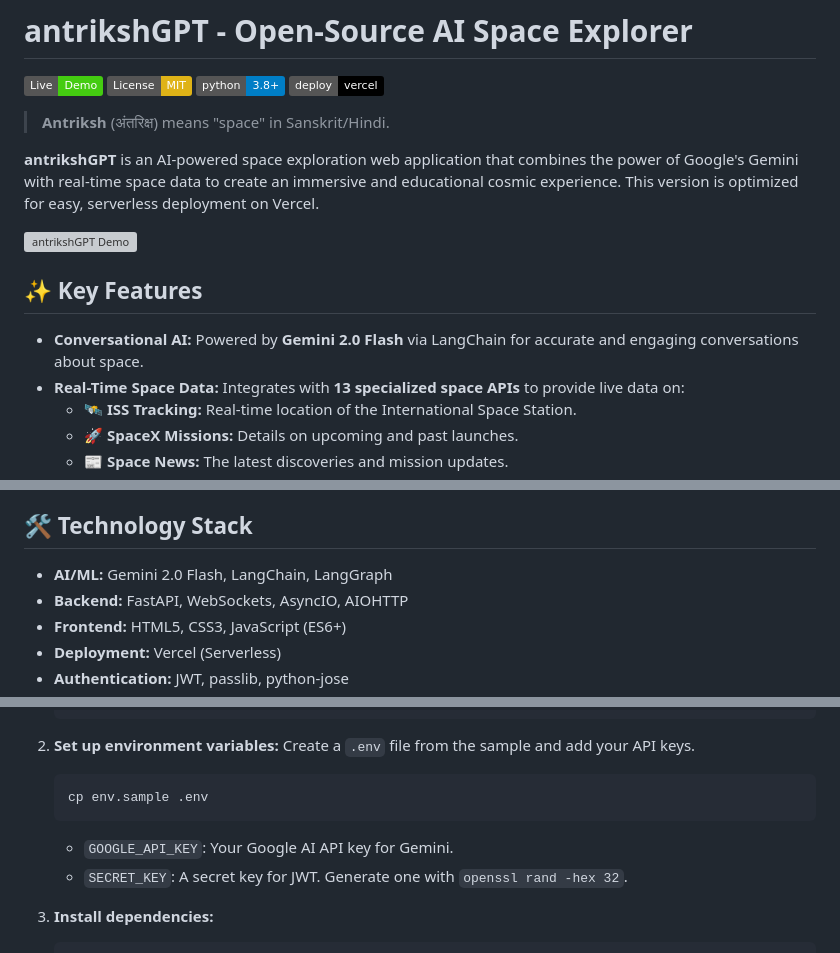
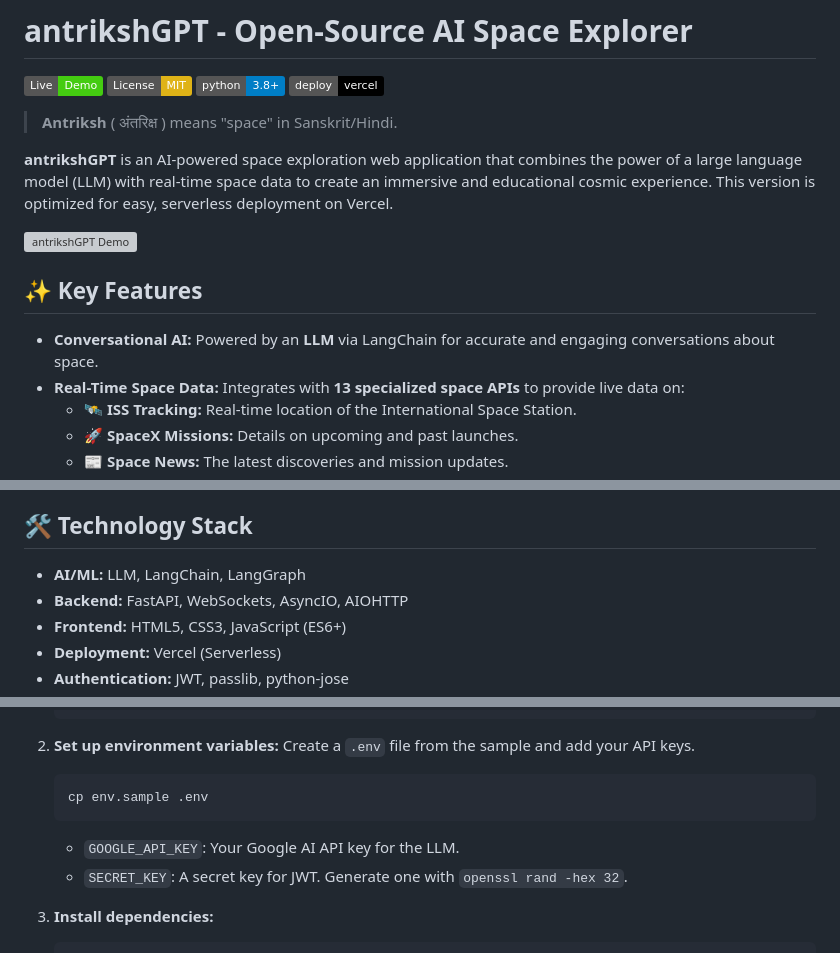
Before and after one commit to tarun7r/antrikshGPT, a Markdown page: README.md, 3 parts joined by grey strips. Rendered like a GitHub page; badges without logos; grey boxes are pictures that could not be loaded.

Commit message:
Refine README.md

````diff
--- a/README.md
+++ b/README.md
@@ -5,15 +5,15 @@
 [![Python Version](https://img.shields.io/badge/python-3.8+-blue.svg)](https://www.python.org/downloads/)
 [![Vercel Deployment](https://img.shields.io/badge/deploy-vercel-black.svg)](https://vercel.com/)
 
-> **Antriksh** (अंतरिक्ष) means "space" in Sanskrit/Hindi.
+> **Antriksh** ( अंतरिक्ष ) means "space" in Sanskrit/Hindi.
 
-**antrikshGPT** is an AI-powered space exploration web application that combines the power of Google's Gemini with real-time space data to create an immersive and educational cosmic experience. This version is optimized for easy, serverless deployment on Vercel.
+**antrikshGPT** is an AI-powered space exploration web application that combines the power of a large language model (LLM) with real-time space data to create an immersive and educational cosmic experience. This version is optimized for easy, serverless deployment on Vercel.
 
 ![antrikshGPT Demo](demo.png)
 
 ## ✨ Key Features
 
-- **Conversational AI:** Powered by **Gemini 2.0 Flash** via LangChain for accurate and engaging conversations about space.
+- **Conversational AI:** Powered by an **LLM** via LangChain for accurate and engaging conversations about space.
 - **Real-Time Space Data:** Integrates with **13 specialized space APIs** to provide live data on:
   - 🛰️ **ISS Tracking:** Real-time location of the International Space Station.
   - 🚀 **SpaceX Missions:** Details on upcoming and past launches.
@@ -27,7 +27,7 @@
 
 ## 🛠️ Technology Stack
 
-- **AI/ML:** Gemini 2.0 Flash, LangChain, LangGraph
+- **AI/ML:** LLM, LangChain, LangGraph
 - **Backend:** FastAPI, WebSockets, AsyncIO, AIOHTTP
 - **Frontend:** HTML5, CSS3, JavaScript (ES6+)
 - **Deployment:** Vercel (Serverless)
@@ -55,7 +55,7 @@
     ```bash
     cp env.sample .env
     ```
-    - `GOOGLE_API_KEY`: Your Google AI API key for Gemini.
+    - `GOOGLE_API_KEY`: Your Google AI API key for the LLM.
     - `SECRET_KEY`: A secret key for JWT. Generate one with `openssl rand -hex 32`.
 
 3.  **Install dependencies:**
````
